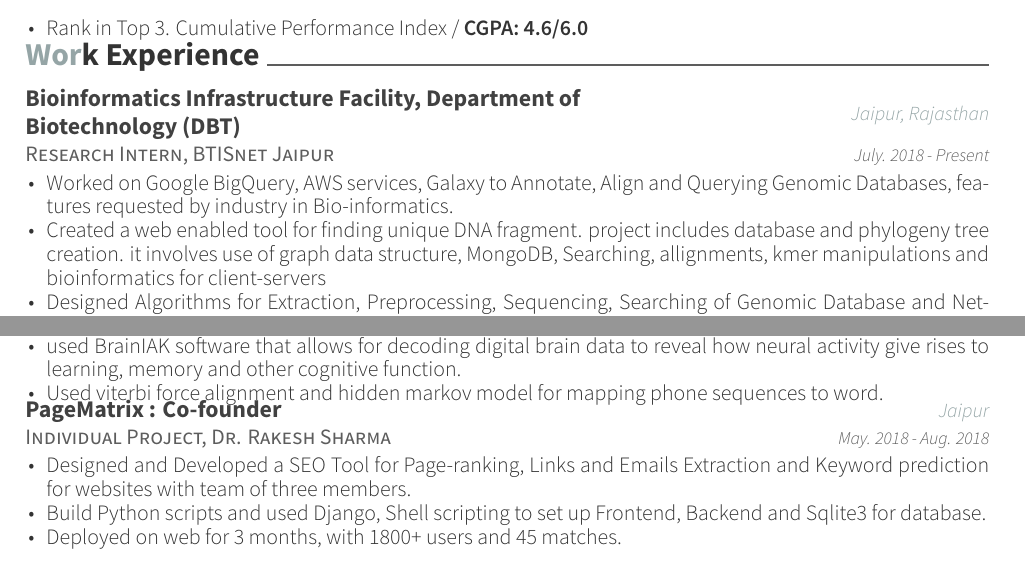
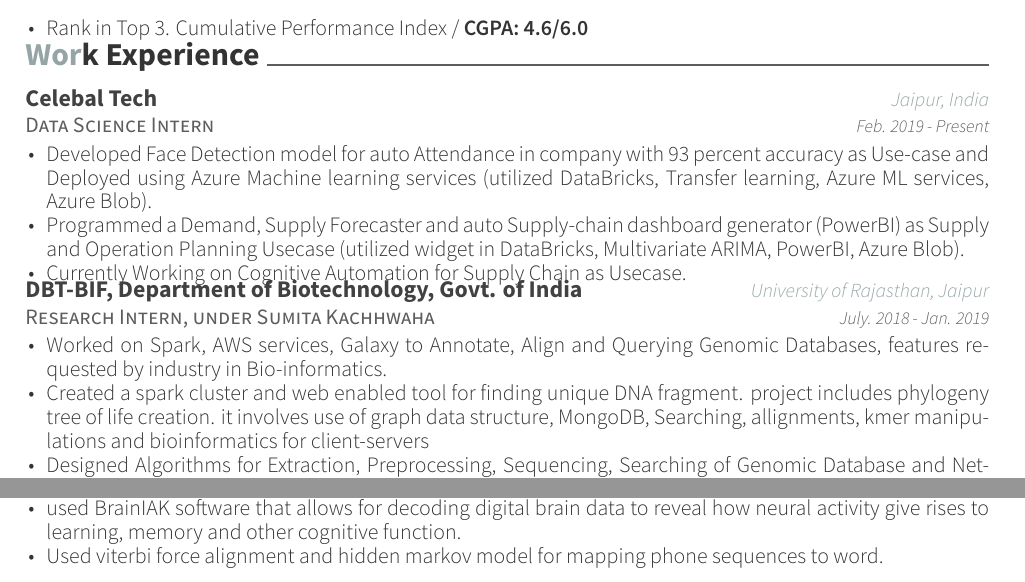
Before and after one commit to bharatpurohit97/Resume, a LaTeX CV (resume-twopage/resume_twopage.tex, which reads resume-twopage/cv-sections/experience.tex, resume-twopage/cv-sections/projects.tex): two parts of page 1 of 2, joined at a grey line, cut so that both start at the same text. Compiled offline with XeLaTeX.

Commit message:
resume updated

```diff
--- a/resume-twopage/cv-sections/experience.tex
+++ b/resume-twopage/cv-sections/experience.tex
@@ -13,15 +13,28 @@
 
   % ------------------------------------------------
 
-  \cventry
-  {Research Intern, BTISnet Jaipur}
-  {Bioinformatics Infrastructure Facility, Department of Biotechnology (DBT)}
-  {Jaipur, Rajasthan}
-  {July. 2018 - Present}
+   \cventry
+  {Data Science Intern}
+  {Celebal Tech}
+  {Jaipur, India}
+  {Feb. 2019 - Present}
   {
     \begin{cvitems}
-    \item {Worked on Google BigQuery, AWS services, Galaxy to Annotate, Align and Querying Genomic Databases, features requested by industry in Bio-informatics.}
-    \item {Created a web enabled tool for finding unique DNA fragment. project includes database and phylogeny tree creation. it involves use of graph data structure, MongoDB, Searching, allignments, kmer manipulations and bioinformatics for client-servers }
+    \item Developed Face Detection model for auto Attendance in company with 93 percent accuracy as Use-case and Deployed using Azure Machine learning services (utilized DataBricks, Transfer learning, Azure ML services, Azure Blob).
+    \item Programmed a Demand, Supply Forecaster and auto Supply-chain dashboard generator (PowerBI) as Supply and Operation Planning Usecase (utilized widget in DataBricks, Multivariate ARIMA, PowerBI, Azure Blob).
+    \item Currently Working on Cognitive Automation for Supply Chain as Usecase.
+    \end{cvitems}
+  }
+
+  \cventry
+  {Research Intern, under Sumita Kachhwaha}
+  {DBT-BIF, Department of Biotechnology, Govt. of India}
+  {University of Rajasthan, Jaipur}
+  {July. 2018 - Jan. 2019}
+  {
+    \begin{cvitems}
+    \item {Worked on Spark, AWS services, Galaxy to Annotate, Align and Querying Genomic Databases, features requested by industry in Bio-informatics.}
+    \item {Created a spark cluster and web enabled tool for finding unique DNA fragment. project includes  phylogeny tree of life creation. it involves use of graph data structure, MongoDB, Searching, allignments, kmer manipulations and bioinformatics for client-servers }
     % \item {Designed a method for allowing key rotations in a multi-master system with a shared database.}
     \item {Designed Algorithms for Extraction, Preprocessing, Sequencing, Searching of Genomic Database and Networking for phylogeny using Python, shell scripting. Used Machine learning and statistical inference for data analysis, classification and prediction in Genomic database}
     \end{cvitems}
--- a/resume-twopage/cv-sections/projects.tex
+++ b/resume-twopage/cv-sections/projects.tex
@@ -54,20 +54,20 @@
     \end{cvitems}
   }
 
-  \cventry
-  {Individual Project, Dr. Rakesh Sharma}
-  {\entrytitlestyle{PageMatrix : Co-founder}}
-  {Jaipur}
-  {May. 2018 - Aug. 2018}
-  {
-    \begin{cvitems}
-      \item Designed and Developed a SEO Tool for Page-ranking, Links and Emails
-        Extraction and Keyword prediction for websites with team of three members.
-      \item Build Python scripts and used Django, Shell scripting to set up Frontend, Backend
-        and Sqlite3 for database.
-      \item Deployed on web for 3 months, with 1800+ users and 45 matches.
-    \end{cvitems}
-  }
+%  \cventry
+%  {Individual Project, Dr. Rakesh Sharma}
+%  {\entrytitlestyle{PageMatrix : Co-founder}}
+%  {Jaipur}
+%  {May. 2018 - Aug. 2018}
+%  {
+%    \begin{cvitems}
+%      \item Designed and Developed a SEO Tool for Page-ranking, Links and Emails
+%        Extraction and Keyword prediction for websites with team of three members.
+%      \item Build Python scripts and used Django, Shell scripting to set up Frontend, Backend
+%        and Sqlite3 for database.
+%      \item Deployed on web for 3 months, with 1800+ users and 45 matches.
+%    \end{cvitems}
+%  }
 
   \cventry
   {Leader, Team SudoHack Project}
```
Also changed, not shown: resume-twopage/cv-sections/extracurricular.tex (+6 -5 lines), resume-twopage/cv-sections/honors.tex (+1 -1 lines), resume-twopage/cv-sections/misc.tex (+4 -2 lines), resume-twopage/cv-sections/skills.tex (+4 -4 lines), resume-twopage/resume_twopage.pdf.
